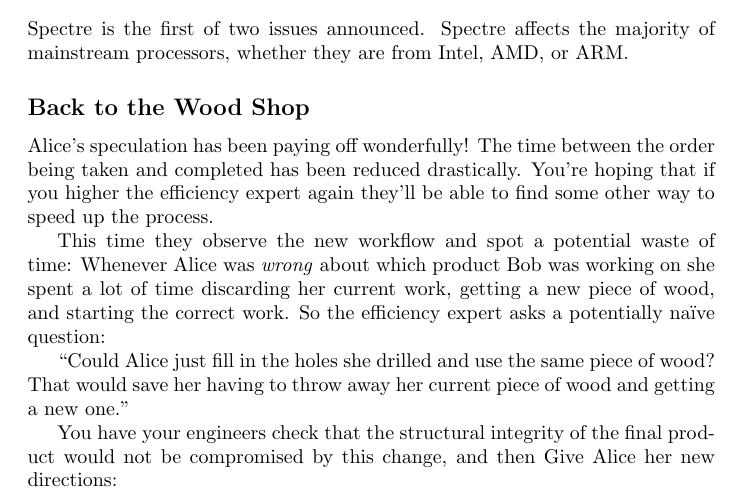
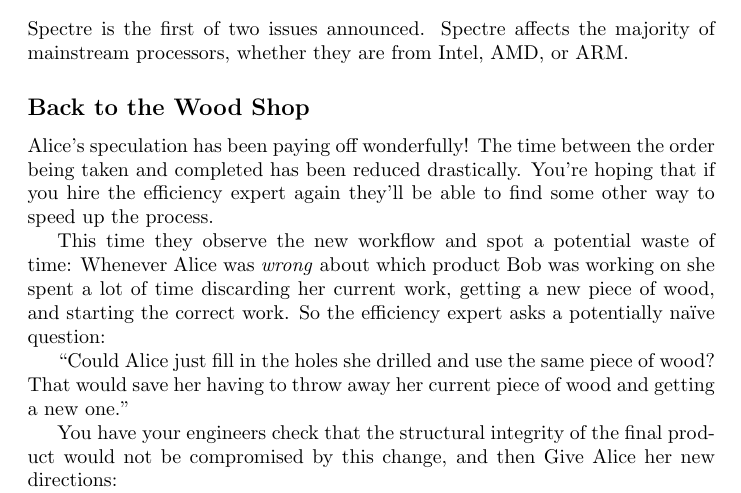
Before and after one commit to jmct/spectresplain, a LaTeX document (meltdown-spectre.tex): part of page 3 of 6, cut so that both start at the same text. Compiled offline with pdfLaTeX.

Commit message:
higher - hire

```diff
--- a/meltdown-spectre.tex
+++ b/meltdown-spectre.tex
@@ -113,7 +113,7 @@
 
 Alice's speculation has been paying off wonderfully! The time between the order
 being taken and completed has been reduced drastically. You're hoping that if
-you higher the efficiency expert again they'll be able to find some other way to
+you hire the efficiency expert again they'll be able to find some other way to
 speed up the process.
 
 This time they observe the new workflow and spot a potential waste of time:
```
Also changed, not shown: meltdown-spectre.tex (2 more changed lines).
